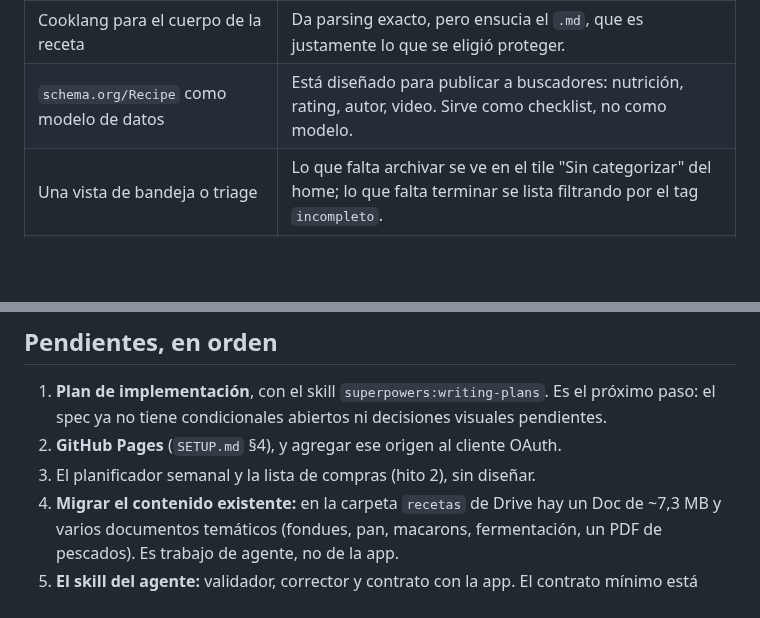
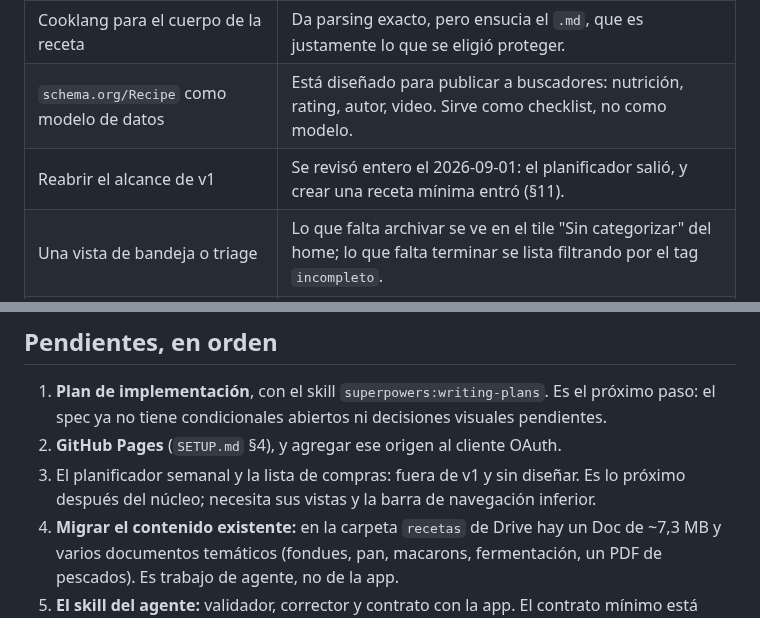
Before and after one commit to alelarre/recetario, a Markdown page: CLAUDE.md, 2 parts joined by grey strips. Rendered like a GitHub page; blank space fills up the shorter version.

Commit message:
Alcance de v1, revisado
El planificador estaba dentro de v1 sin tener vistas diseñadas: sale, y queda
inventariado con lo que le falta para entrar. Crear una receta mínima entra,
que obligó a definir de dónde sale el nombre del archivo (§3.1).

Borrar una receta pasa a figurar en el alcance: el §3.3 ya describía qué hace
la app al borrar, pero ninguna lista lo incluía. Y journal y partición dejan de
ser "diferidos" — su condición de reaparición era un plan B que el spike
descartó.

Co-Authored-By: Claude Opus 5 <noreply@anthropic.com>
Claude-Session: https://claude.ai/code/session_01U9FALASZyqKAAz7X5NJhdW

```diff
--- a/CLAUDE.md
+++ b/CLAUDE.md
@@ -47,6 +47,7 @@ lo descartado. Todo esto se discutió a fondo y tiene una razón concreta.
 | Journal de deltas o partición del índice | Existían solo para evitar el full rewrite, que la planilla ya resuelve. |
 | Cooklang para el cuerpo de la receta | Da parsing exacto, pero ensucia el `.md`, que es justamente lo que se eligió proteger. |
 | `schema.org/Recipe` como modelo de datos | Está diseñado para publicar a buscadores: nutrición, rating, autor, video. Sirve como checklist, no como modelo. |
+| Reabrir el alcance de v1 | Se revisó entero el 2026-09-01: el planificador salió, y crear una receta mínima entró (§11). |
 | Una vista de bandeja o triage | Lo que falta archivar se ve en el tile "Sin categorizar" del home; lo que falta terminar se lista filtrando por el tag `incompleto`. |
 | Campos `ultima_vez`, `veces`, `puntaje`, `porciones` numérico, `foto:` | El esquema del frontmatter es cerrado y son seis claves (§3.2). |
 | AppSheet, Apps Script, apps nativas, Artifact de Claude | Evaluadas como plataforma y descartadas (§2). |
@@ -58,7 +59,9 @@ lo descartado. Todo esto se discutió a fondo y tiene una razón concreta.
    próximo paso: el spec ya no tiene condicionales abiertos ni decisiones
    visuales pendientes.
 2. **GitHub Pages** (`SETUP.md` §4), y agregar ese origen al cliente OAuth.
-3. El planificador semanal y la lista de compras (hito 2), sin diseñar.
+3. El planificador semanal y la lista de compras: fuera de v1 y sin diseñar.
+   Es lo próximo después del núcleo; necesita sus vistas y la barra de
+   navegación inferior.
 4. **Migrar el contenido existente:** en la carpeta `recetas` de Drive hay un Doc
    de ~7,3 MB y varios documentos temáticos (fondues, pan, macarons,
    fermentación, un PDF de pescados). Es trabajo de agente, no de la app.
```
Also changed, not shown: 1 other file.
